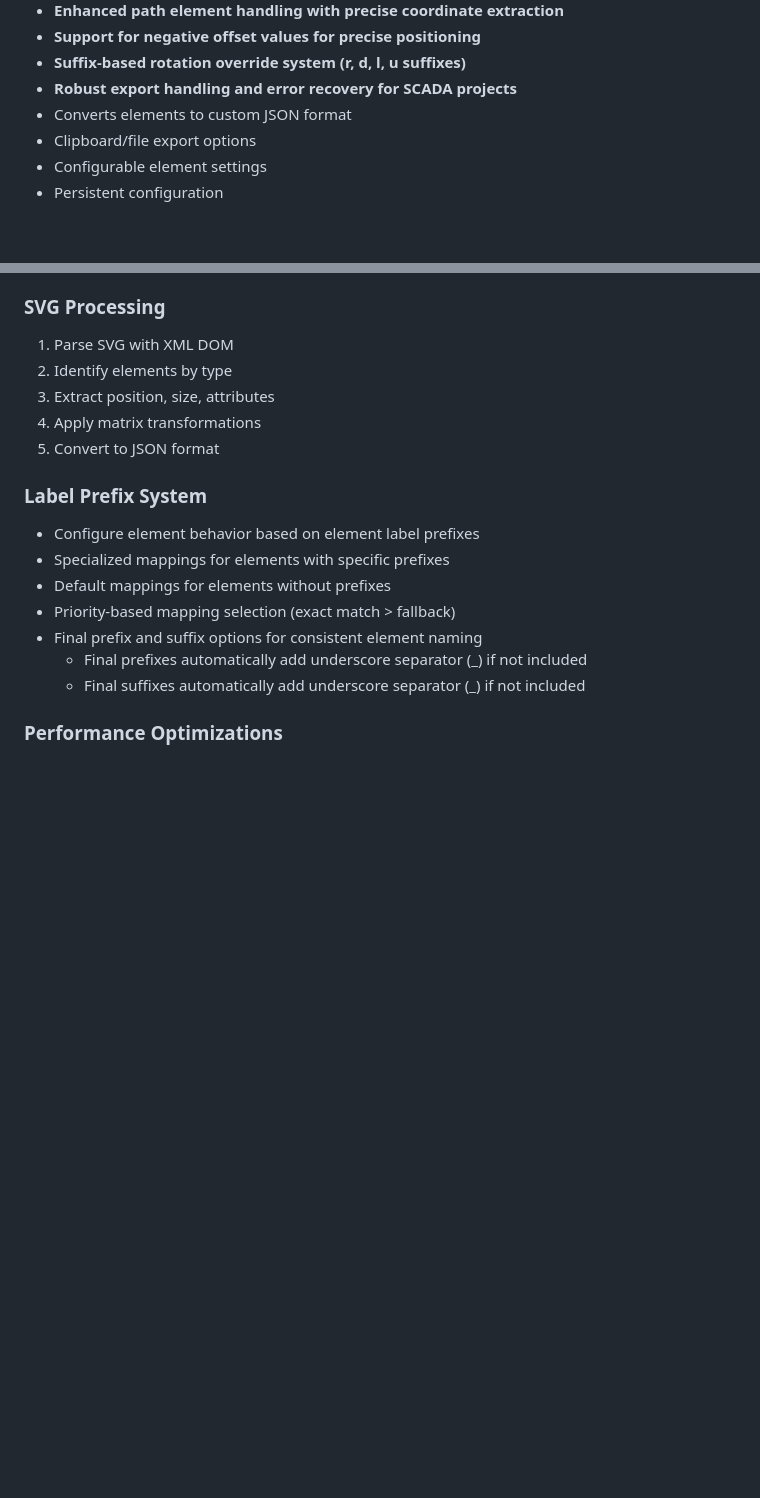
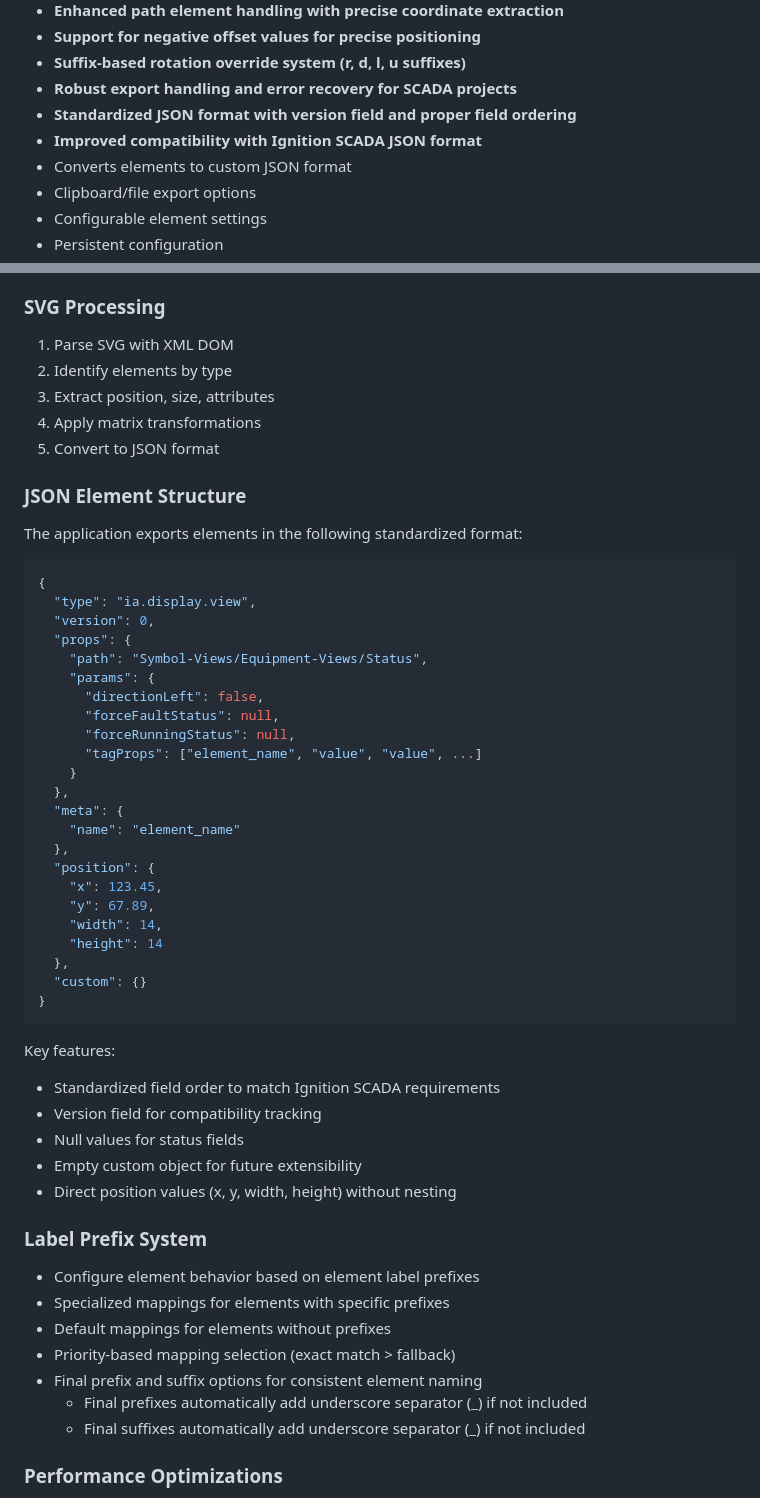
Before and after one commit to Brok3d3ad/dotknow, a Markdown page: README.md, 2 parts joined by grey strips. GitHub-like rendering; blank space fills up the shorter version.

Commit message:
Update documentation with JSON format details

````diff
--- a/README.md
+++ b/README.md
@@ -20,6 +20,8 @@ An application for extracting SVG elements and converting them to JSON format fo
 - **Support for negative offset values for precise positioning**
 - **Suffix-based rotation override system (r, d, l, u suffixes)**
 - **Robust export handling and error recovery for SCADA projects**
+- **Standardized JSON format with version field and proper field ordering**
+- **Improved compatibility with Ignition SCADA JSON format**
 - Converts elements to custom JSON format
 - Clipboard/file export options
 - Configurable element settings
@@ -143,6 +145,40 @@ pytest --cov=. --cov-report=term-missing
 4. Apply matrix transformations
 5. Convert to JSON format
 
+### JSON Element Structure
+The application exports elements in the following standardized format:
+```json
+{
+  "type": "ia.display.view",
+  "version": 0,
+  "props": {
+    "path": "Symbol-Views/Equipment-Views/Status",
+    "params": {
+      "directionLeft": false,
+      "forceFaultStatus": null,
+      "forceRunningStatus": null,
+      "tagProps": ["element_name", "value", "value", ...]
+    }
+  },
+  "meta": {
+    "name": "element_name"
+  },
+  "position": {
+    "x": 123.45,
+    "y": 67.89,
+    "width": 14,
+    "height": 14
+  },
+  "custom": {}
+}
+```
+Key features:
+- Standardized field order to match Ignition SCADA requirements
+- Version field for compatibility tracking
+- Null values for status fields
+- Empty custom object for future extensibility
+- Direct position values (x, y, width, height) without nesting
+
 ### Label Prefix System
 - Configure element behavior based on element label prefixes
 - Specialized mappings for elements with specific prefixes
````
Also changed, not shown: CHANGELOG.md (+4 -0 lines).
